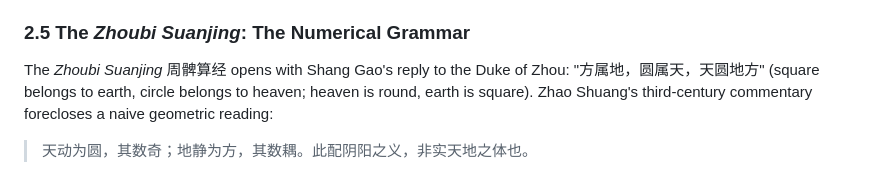
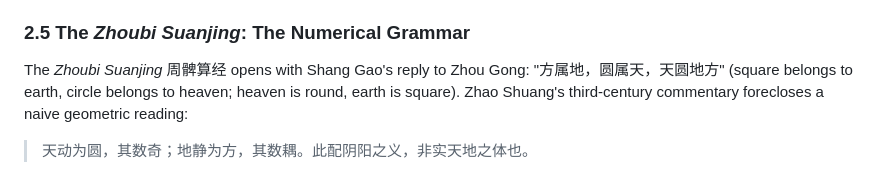
Before and after one commit to Zaitian001/-Self-Preprint-V1.1-, a Markdown page: PREPRINTS/DW58553925.md, the part around the change. Rendered like a GitHub page.

Commit message:
Clarify commentary on the *Zhoubi Suanjing*

```diff
--- a/PREPRINTS/DW58553925.md
+++ b/PREPRINTS/DW58553925.md
@@ -125,7 +125,7 @@ The sentence pairs *shi* 时 (time) with *fang* 方 (space). "运而不已" mean
 
 ### 2.5 The *Zhoubi Suanjing*: The Numerical Grammar
 
-The *Zhoubi Suanjing* 周髀算经 opens with Shang Gao's reply to the Duke of Zhou: "方属地，圆属天，天圆地方" (square belongs to earth, circle belongs to heaven; heaven is round, earth is square). Zhao Shuang's third-century commentary forecloses a naive geometric reading:
+The *Zhoubi Suanjing* 周髀算经 opens with Shang Gao's reply to Zhou Gong: "方属地，圆属天，天圆地方" (square belongs to earth, circle belongs to heaven; heaven is round, earth is square). Zhao Shuang's third-century commentary forecloses a naive geometric reading:
 
 > 天动为圆，其数奇；地静为方，其数耦。此配阴阳之义，非实天地之体也。
 
```
